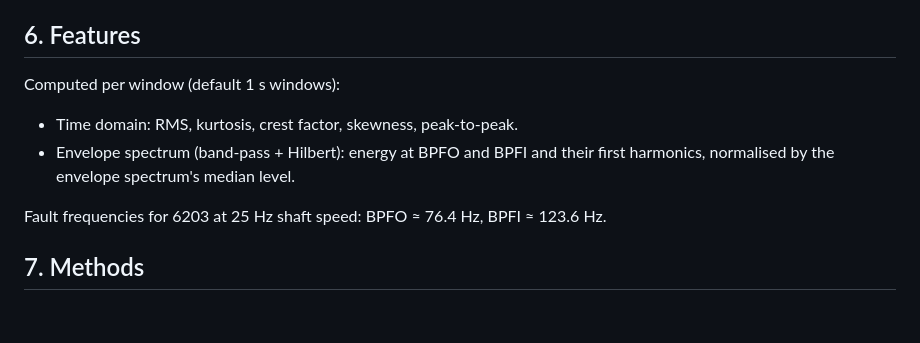
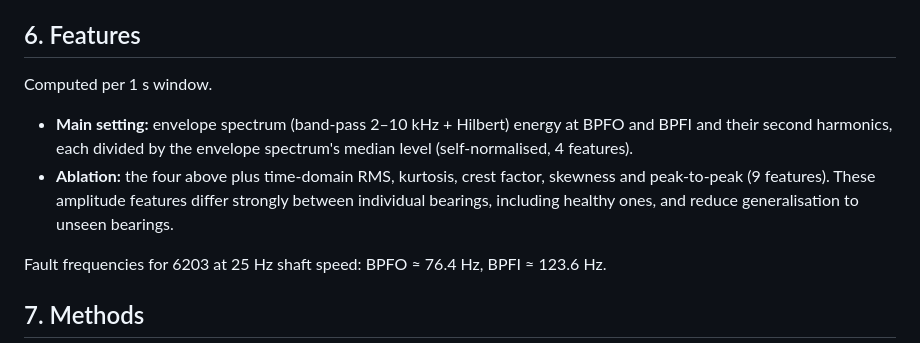
Before and after one commit to amritmalla/bearing-uq-artificial-to-real, a Markdown page: docs/proposal.md, the part around the change. Rendered like a GitHub page; blank space fills up the shorter version.

Commit message:
Decide main feature set: fault-frequency features only

```diff
--- a/docs/proposal.md
+++ b/docs/proposal.md
@@ -70,11 +70,13 @@ Codes must be checked against the dataset's own fact sheets after download.
 
 ## 6. Features
 
-Computed per window (default 1 s windows):
+Computed per 1 s window.
 
-- Time domain: RMS, kurtosis, crest factor, skewness, peak-to-peak.
-- Envelope spectrum (band-pass + Hilbert): energy at BPFO and BPFI and their first harmonics,
-  normalised by the envelope spectrum's median level.
+- **Main setting:** envelope spectrum (band-pass 2–10 kHz + Hilbert) energy at BPFO and BPFI and their second
+  harmonics, each divided by the envelope spectrum's median level (self-normalised, 4 features).
+- **Ablation:** the four above plus time-domain RMS, kurtosis, crest factor, skewness and peak-to-peak (9 features).
+  These amplitude features differ strongly between individual bearings, including healthy ones, and reduce
+  generalisation to unseen bearings.
 
 Fault frequencies for 6203 at 25 Hz shaft speed: BPFO ≈ 76.4 Hz, BPFI ≈ 123.6 Hz.
 
```
Also changed, not shown: docs/status.md (+4 -4 lines).
